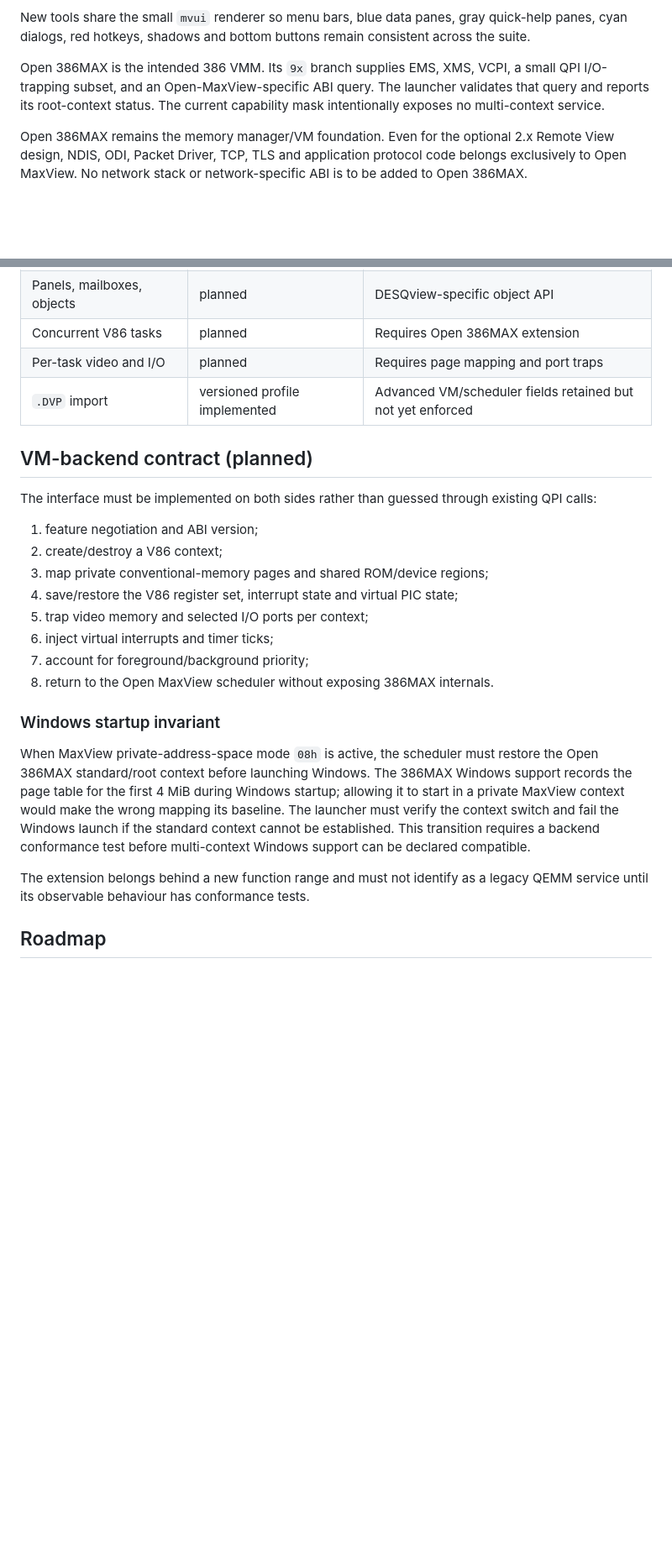
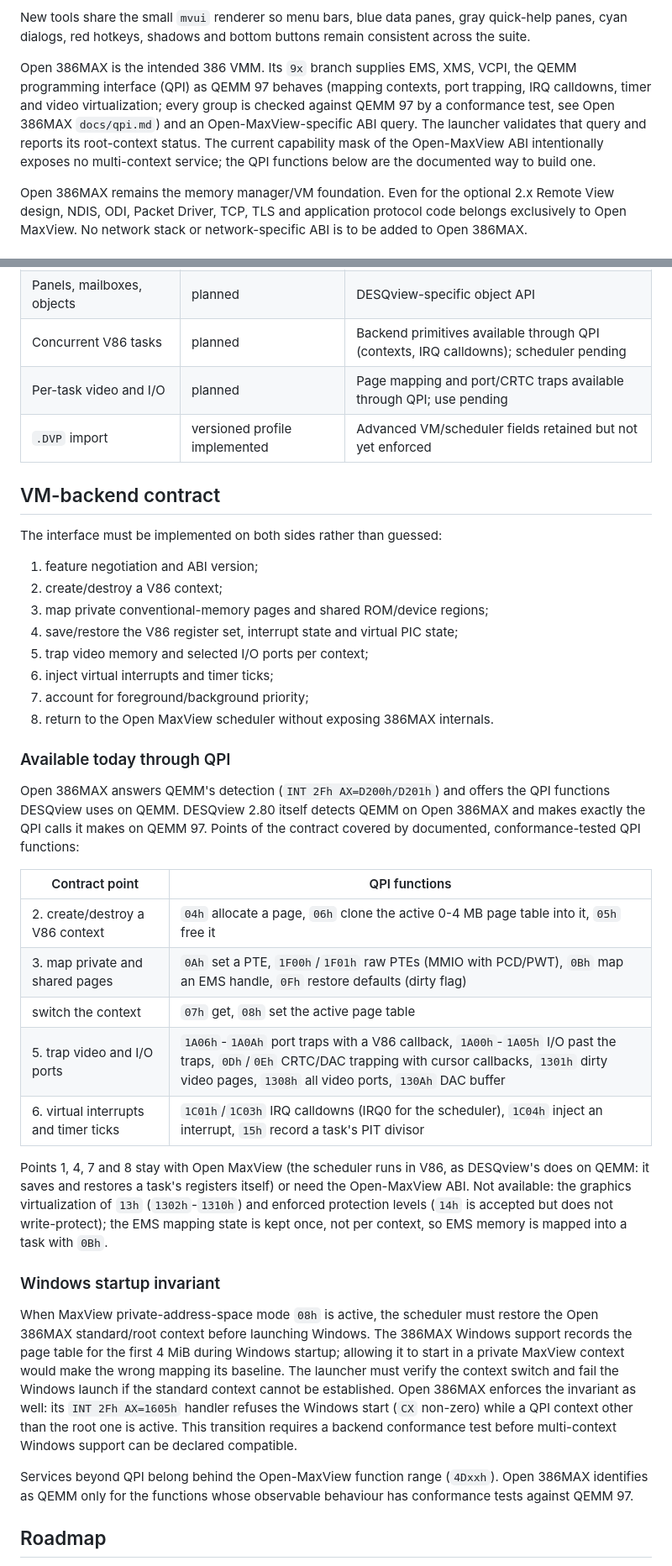
Before and after one commit to geosone/OpenMaxView, a Markdown page: docs/ARCHITECTURE.md, 2 parts joined by grey strips. Shown at 84% size. Rendered like a GitHub page; blank space fills up the shorter version.

Commit message:
Document the QPI backend now offered by Open 386MAX
Open 386MAX v9 implements the QEMM programming interface as QEMM 97
behaves (mapping contexts, port trapping, IRQ calldowns, timer and
video virtualization), answers QEMM's detection, and DESQview 2.80 runs
on it in its QEMM mode.  Map the VM-backend contract points onto those
QPI functions, list what stays with Open MaxView and what is missing,
and note that 386MAX itself refuses Windows in a non-root context.

Co-Authored-By: Claude Opus 5.5 <noreply@anthropic.com>

```diff
--- a/docs/ARCHITECTURE.md
+++ b/docs/ARCHITECTURE.md
@@ -135,9 +135,13 @@ quick-help panes, cyan dialogs, red hotkeys, shadows and bottom buttons remain
 consistent across the suite.
 
 Open 386MAX is the intended 386 VMM.  Its `9x` branch supplies EMS, XMS, VCPI,
-a small QPI I/O-trapping subset, and an Open-MaxView-specific ABI query.  The
-launcher validates that query and reports its root-context status.  The
-current capability mask intentionally exposes no multi-context service.
+the QEMM programming interface (QPI) as QEMM 97 behaves (mapping contexts,
+port trapping, IRQ calldowns, timer and video virtualization; every group is
+checked against QEMM 97 by a conformance test, see Open 386MAX `docs/qpi.md`)
+and an Open-MaxView-specific ABI query.  The launcher validates that query and
+reports its root-context status.  The current capability mask of the
+Open-MaxView ABI intentionally exposes no multi-context service; the QPI
+functions below are the documented way to build one.
 
 Open 386MAX remains the memory manager/VM foundation. Even for the optional
 2.x Remote View design, NDIS, ODI, Packet Driver, TCP, TLS and application
@@ -166,14 +170,13 @@ network-specific ABI is to be added to Open 386MAX.
 | Window location and buffer | foreground implementation | Full-screen `LOCATE`; `GETBUF` aliases the active text page |
 | Foreground DOS EXEC | implemented | Ordinary COM/EXE/BAT programs run one at a time |
 | Panels, mailboxes, objects | planned | DESQview-specific object API |
-| Concurrent V86 tasks | planned | Requires Open 386MAX extension |
-| Per-task video and I/O | planned | Requires page mapping and port traps |
+| Concurrent V86 tasks | planned | Backend primitives available through QPI (contexts, IRQ calldowns); scheduler pending |
+| Per-task video and I/O | planned | Page mapping and port/CRTC traps available through QPI; use pending |
 | `.DVP` import | versioned profile implemented | Advanced VM/scheduler fields retained but not yet enforced |
 
-## VM-backend contract (planned)
+## VM-backend contract
 
-The interface must be implemented on both sides rather than guessed through
-existing QPI calls:
+The interface must be implemented on both sides rather than guessed:
 
 1. feature negotiation and ABI version;
 2. create/destroy a V86 context;
@@ -184,6 +187,28 @@ existing QPI calls:
 7. account for foreground/background priority;
 8. return to the Open MaxView scheduler without exposing 386MAX internals.
 
+### Available today through QPI
+
+Open 386MAX answers QEMM's detection (`INT 2Fh AX=D200h/D201h`) and offers
+the QPI functions DESQview uses on QEMM.  DESQview 2.80 itself detects QEMM
+on Open 386MAX and makes exactly the QPI calls it makes on QEMM 97.  Points
+of the contract covered by documented, conformance-tested QPI functions:
+
+| Contract point | QPI functions |
+|---|---|
+| 2. create/destroy a V86 context | `04h` allocate a page, `06h` clone the active 0-4 MB page table into it, `05h` free it |
+| 3. map private and shared pages | `0Ah` set a PTE, `1F00h`/`1F01h` raw PTEs (MMIO with PCD/PWT), `0Bh` map an EMS handle, `0Fh` restore defaults (dirty flag) |
+| switch the context | `07h` get, `08h` set the active page table |
+| 5. trap video and I/O ports | `1A06h`-`1A0Ah` port traps with a V86 callback, `1A00h`-`1A05h` I/O past the traps, `0Dh`/`0Eh` CRTC/DAC trapping with cursor callbacks, `1301h` dirty video pages, `1308h` all video ports, `130Ah` DAC buffer |
+| 6. virtual interrupts and timer ticks | `1C01h`/`1C03h` IRQ calldowns (IRQ0 for the scheduler), `1C04h` inject an interrupt, `15h` record a task's PIT divisor |
+
+Points 1, 4, 7 and 8 stay with Open MaxView (the scheduler runs in V86, as
+DESQview's does on QEMM: it saves and restores a task's registers itself)
+or need the Open-MaxView ABI.  Not available: the graphics virtualization
+of `13h` (`1302h`-`1310h`) and enforced protection levels (`14h` is
+accepted but does not write-protect); the EMS mapping state is kept once,
+not per context, so EMS memory is mapped into a task with `0Bh`.
+
 ### Windows startup invariant
 
 When MaxView private-address-space mode `08h` is active, the scheduler must
@@ -192,11 +217,15 @@ restore the Open 386MAX standard/root context before launching Windows. The
 Windows startup; allowing it to start in a private MaxView context would make
 the wrong mapping its baseline. The launcher must verify the context switch
 and fail the Windows launch if the standard context cannot be established.
+Open 386MAX enforces the invariant as well: its `INT 2Fh AX=1605h` handler
+refuses the Windows start (`CX` non-zero) while a QPI context other than the
+root one is active.
 This transition requires a backend conformance test before multi-context
 Windows support can be declared compatible.
 
-The extension belongs behind a new function range and must not identify as a
-legacy QEMM service until its observable behaviour has conformance tests.
+Services beyond QPI belong behind the Open-MaxView function range (`4Dxxh`).
+Open 386MAX identifies as QEMM only for the functions whose observable
+behaviour has conformance tests against QEMM 97.
 
 ## Roadmap
 
```
